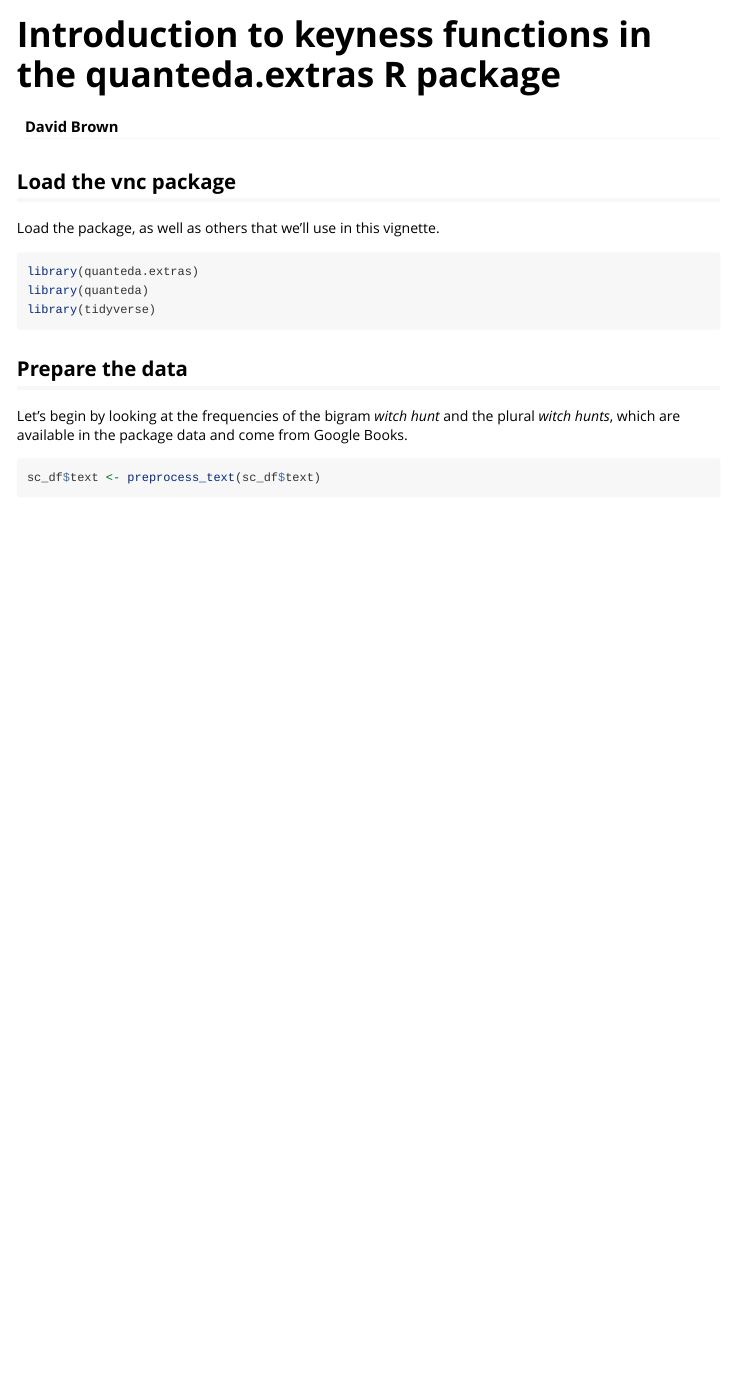
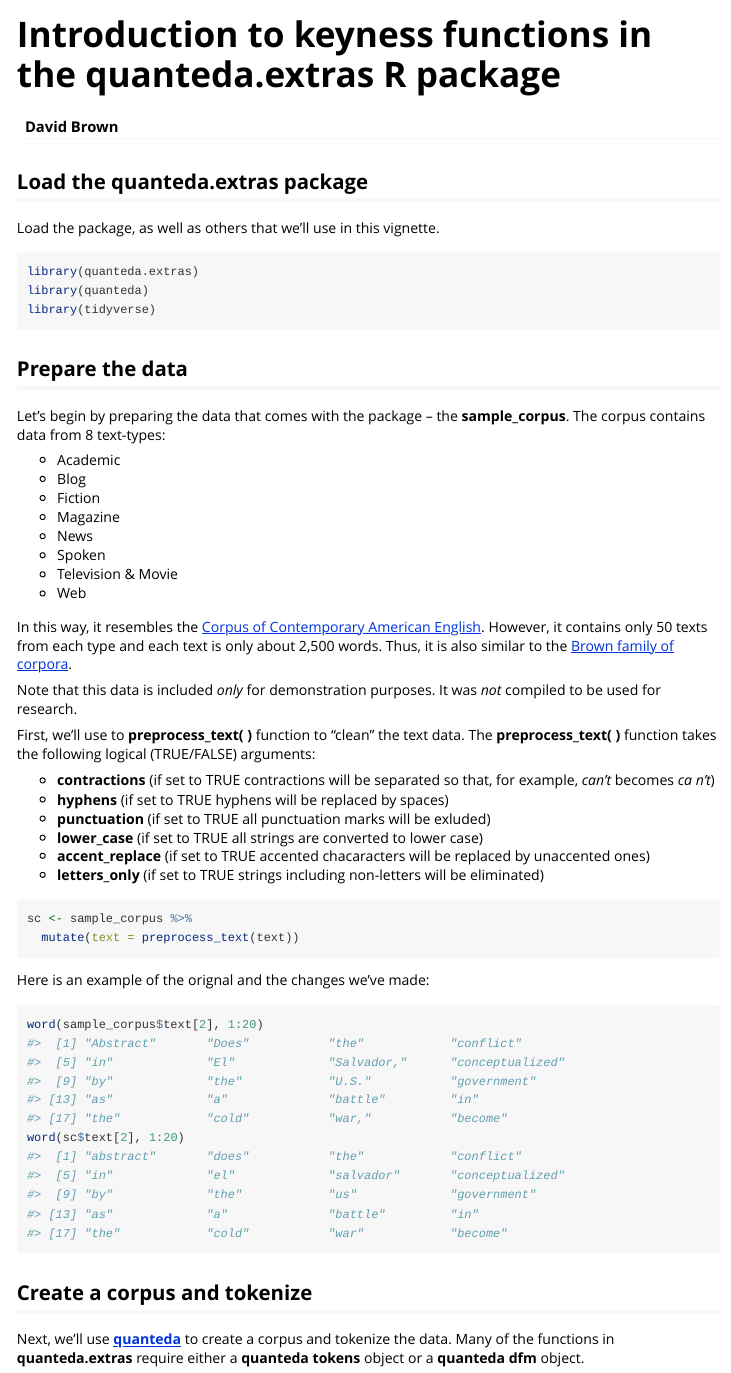
Before and after one commit to browndw/quanteda.extras, an R Markdown document (vignettes/keyness_introduction.Rmd): the page in a window 1100 px wide, from its top. Rendered offline with R 4.5, knitr and Pandoc, with nearby package versions; some code elsewhere in the file could not run offline.

Commit message:
Update keyness_introduction.Rmd

````diff
--- a/vignettes/keyness_introduction.Rmd
+++ b/vignettes/keyness_introduction.Rmd
@@ -15,11 +15,11 @@
 )
 ```
 
-## Load the vnc package
+## Load the quanteda.extras package
 
 Load the package, as well as others that we'll use in this vignette.
 
-```{r setup, message = FALSE, error=FALSE}
+```{r setup, message = FALSE, error=FALSE, warning=FALSE}
 library(quanteda.extras)
 library(quanteda)
 library(tidyverse)
@@ -27,8 +27,42 @@
 
 ## Prepare the data
 
-Let's begin by looking at the frequencies of the bigram *witch hunt* and the plural *witch hunts*, which are available in the package data and come from Google Books.
+Let's begin by preparing the data that comes with the package -- the **sample_corpus**. The corpus contains data from 8 text-types:
+
+* Academic
+* Blog
+* Fiction
+* Magazine
+* News
+* Spoken
+* Television & Movie
+* Web
+
+In this way, it resembles the [Corpus of Contemporary American English](https://www.english-corpora.org/coca/). However, it contains only 50 texts from each type and each text is only about 2,500 words. Thus, it is also similar to the [Brown family of corpora](https://www1.essex.ac.uk/linguistics/external/clmt/w3c/corpus_ling/content/corpora/list/private/brown/brown.html).
+
+Note that this data is included *only* for demonstration purposes. It was *not* compiled to be used for research.
+
+First, we'll use to **preprocess_text( )** function to "clean" the text data. The  **preprocess_text( )** function takes the following logical (TRUE/FALSE) arguments:
+
+* **contractions** (if set to TRUE contractions will be separated so that, for example, *can't* becomes *ca n't*)
+* **hyphens** (if set to TRUE hyphens will be replaced by spaces)
+* **punctuation** (if set to TRUE all punctuation marks will be exluded)
+* **lower_case** (if set to TRUE all strings are converted to lower case)
+* **accent_replace** (if set to TRUE accented chacaracters will be replaced by unaccented ones)
+* **letters_only** (if set to TRUE strings including non-letters will be eliminated)
 
 ```{r data_prep, , message = FALSE, error=FALSE}
-sc_df$text <- preprocess_text(sc_df$text)
+sc <- sample_corpus %>%
+  mutate(text = preprocess_text(text))
 ```
+
+Here is an example of the orignal and the changes we've made:
+
+```{r}
+word(sample_corpus$text[2], 1:20)
+word(sc$text[2], 1:20)
+```
+
+## Create a corpus and tokenize
+
+Next, we'll use [**quanteda**](http://quanteda.io/) to create a corpus and tokenize the data. Many of the functions in  **quanteda.extras** require either a **quanteda tokens** object or a **quanteda dfm** object.
````
Also changed, not shown: vignettes/keyness_introduction.Rmd (4 more changed lines).
